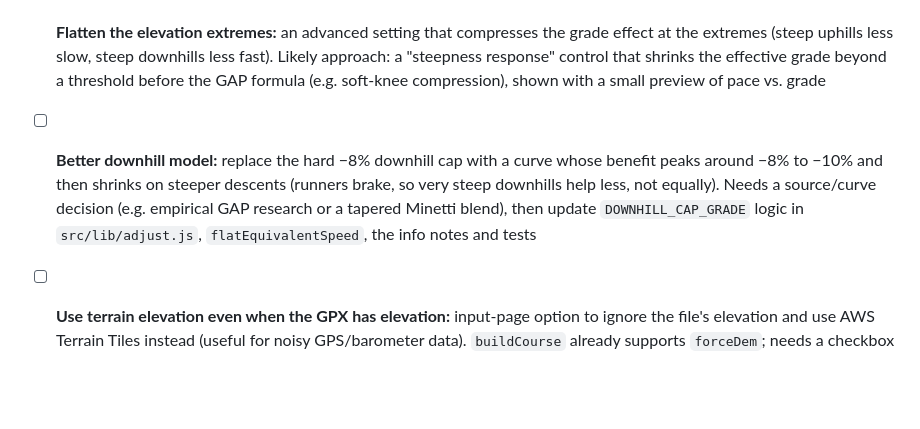
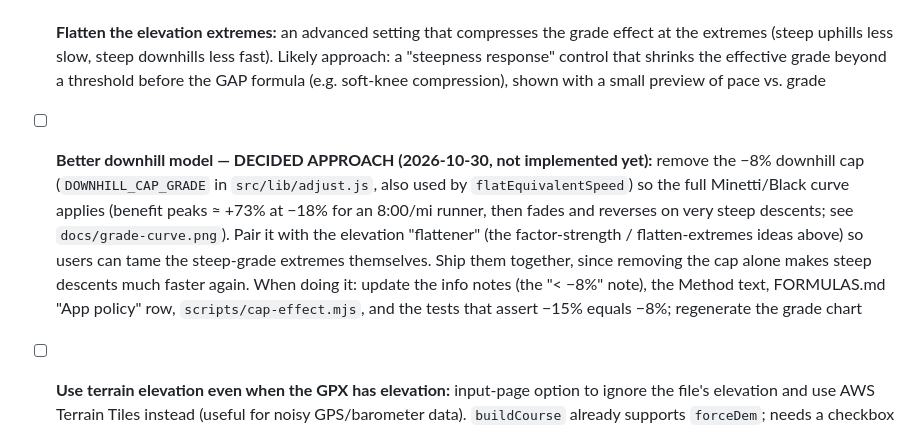
Before and after one commit to birdjc/racepace, a Markdown page: TODO.md, the part around the change. Rendered like a GitHub page; blank space fills up the shorter version.

Commit message:
TODO: record decided approach for the downhill model (remove -8% cap + flattener)
Co-Authored-By: Claude Opus 5.5 <noreply@anthropic.com>

```diff
--- a/TODO.md
+++ b/TODO.md
@@ -89,7 +89,7 @@
 ### Advanced settings & model ideas (noted 2026-10-30, not started)
 - [ ] **Factor strength sliders:** an Advanced settings section with a 0–100%+ slider per factor (elevation, wind, heat), e.g. wind at 50% effect. Likely approach: scale each factor's effect on speed per stretch (interpolate in log-speed between unadjusted and fully adjusted) so 0% = off, 100% = current model; the existing on/off cards become shortcuts for 0%/100%. Applies to plan, evaluate and recorded runs; keep round-trip tests passing at any setting
 - [ ] **Flatten the elevation extremes:** an advanced setting that compresses the grade effect at the extremes (steep uphills less slow, steep downhills less fast). Likely approach: a "steepness response" control that shrinks the effective grade beyond a threshold before the GAP formula (e.g. soft-knee compression), shown with a small preview of pace vs. grade
-- [ ] **Better downhill model:** replace the hard −8% downhill cap with a curve whose benefit peaks around −8% to −10% and then shrinks on steeper descents (runners brake, so very steep downhills help less, not equally). Needs a source/curve decision (e.g. empirical GAP research or a tapered Minetti blend), then update `DOWNHILL_CAP_GRADE` logic in `src/lib/adjust.js`, `flatEquivalentSpeed`, the info notes and tests
+- [ ] **Better downhill model — DECIDED APPROACH (2026-10-30, not implemented yet):** remove the −8% downhill cap (`DOWNHILL_CAP_GRADE` in `src/lib/adjust.js`, also used by `flatEquivalentSpeed`) so the full Minetti/Black curve applies (benefit peaks ≈ +73% at −18% for an 8:00/mi runner, then fades and reverses on very steep descents; see `docs/grade-curve.png`). Pair it with the elevation "flattener" (the factor-strength / flatten-extremes ideas above) so users can tame the steep-grade extremes themselves. Ship them together, since removing the cap alone makes steep descents much faster again. When doing it: update the info notes (the "< −8%" note), the Method text, FORMULAS.md "App policy" row, `scripts/cap-effect.mjs`, and the tests that assert −15% equals −8%; regenerate the grade chart
 - [ ] **Use terrain elevation even when the GPX has elevation:** input-page option to ignore the file's elevation and use AWS Terrain Tiles instead (useful for noisy GPS/barometer data). `buildCourse` already supports `forceDem`; needs a checkbox on the input page (shown when the file has elevation) and a note in the Method section
 - [ ] **Editable target splits:** let the user type their own target split times/paces (per mile, km or hill segment) and regenerate the adjusted splits and totals on the fly. Needs a decision on what's edited (adjusted course splits vs. flat-effort splits) and how the remaining splits rebalance when one changes (keep the finish time fixed, or let it move)
 - [ ] **Negative/positive split slider (plan mode):** an advanced slider that tilts the base pace profile from negative split (faster second half) through even to positive split, before the course adjustments. Likely approach: apply a linear (or smooth) effort ramp along the distance that averages to the goal pace, so the finish time is unchanged; show the first-half/second-half split difference next to the slider
```
